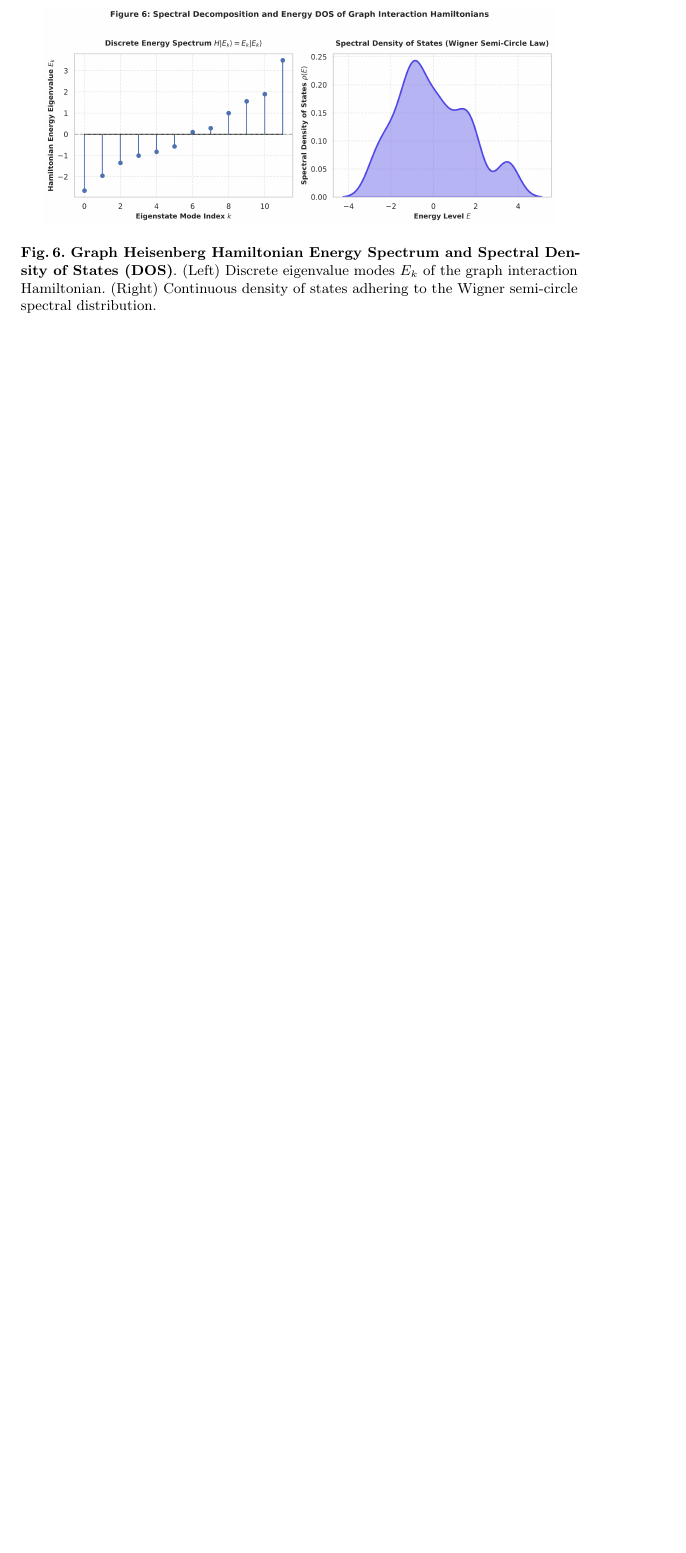
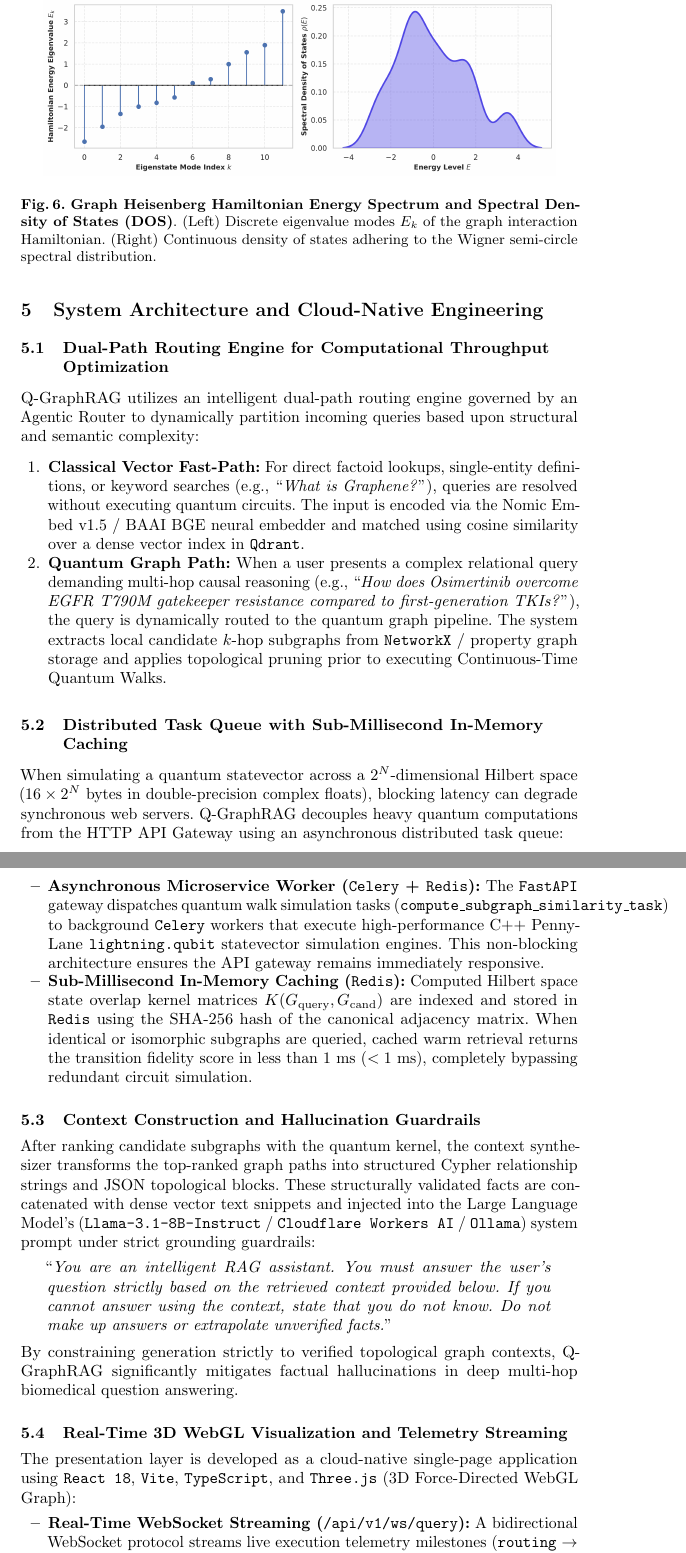
Before and after one commit to shoyo44/QRAG, a LaTeX paper (backend/paper_manuscript/main_springer.tex): part of page 12 of 12 before the commit and two parts of pages 12 and 13 of 14 after it, the two joined at a grey line, cut so that both start at the same text, the shorter picture padded with empty space. Compiled offline with pdfLaTeX.

Commit message:
docs(manuscript): add Section 5 System Architecture and Cloud-Native Engineering with code formatting

```diff
--- a/backend/paper_manuscript/main_springer.tex
+++ b/backend/paper_manuscript/main_springer.tex
@@ -241,6 +241,40 @@ To score the topological relevance of candidate subgraphs relative to the user q
 \end{equation}
 This scalar kernel score $K \in [0, 1]$ ranks candidate subgraphs, selecting the most contextually relevant multi-hop causal chains for injection into the Large Language Model's grounded context window.
 
+% ==============================================================================
+% SECTION 5: SYSTEM ARCHITECTURE & CLOUD-NATIVE ENGINEERING
+% ==============================================================================
+\section{System Architecture and Cloud-Native Engineering}\label{sec:system_architecture}
+
+\subsection{Dual-Path Routing Engine for Computational Throughput Optimization}
+Q-GraphRAG utilizes an intelligent dual-path routing engine governed by an Agentic Router to dynamically partition incoming queries based upon structural and semantic complexity:
+\begin{enumerate}
+    \item \textbf{Classical Vector Fast-Path:} For direct factoid lookups, single-entity definitions, or keyword searches (e.g., ``\textit{What is Graphene?}''), queries are resolved without executing quantum circuits. The input is encoded via the Nomic Embed v1.5 / BAAI BGE neural embedder and matched using cosine similarity over a dense vector index in \texttt{Qdrant}.
+    \item \textbf{Quantum Graph Path:} When a user presents a complex relational query demanding multi-hop causal reasoning (e.g., ``\textit{How does Osimertinib overcome EGFR T790M gatekeeper resistance compared to first-generation TKIs?}''), the query is dynamically routed to the quantum graph pipeline. The system extracts local candidate $k$-hop subgraphs from \texttt{NetworkX} / property graph storage and applies topological pruning prior to executing Continuous-Time Quantum Walks.
+\end{enumerate}
+
+\subsection{Distributed Task Queue with Sub-Millisecond In-Memory Caching}
+When simulating a quantum statevector across a $2^N$-dimensional Hilbert space ($16 \times 2^N$ bytes in double-precision complex floats), blocking latency can degrade synchronous web servers. Q-GraphRAG decouples heavy quantum computations from the HTTP API Gateway using an asynchronous distributed task queue:
+\begin{itemize}
+    \item \textbf{Asynchronous Microservice Worker (\texttt{Celery} + \texttt{Redis}):} The \texttt{FastAPI} gateway dispatches quantum walk simulation tasks (\texttt{compute\_subgraph\_similarity\_task}) to background \texttt{Celery} workers that execute high-performance C++ PennyLane \texttt{lightning.qubit} statevector simulation engines. This non-blocking architecture ensures the API gateway remains immediately responsive.
+    \item \textbf{Sub-Millisecond In-Memory Caching (\texttt{Redis}):} Computed Hilbert space state overlap kernel matrices $K(G_{\text{query}}, G_{\text{cand}})$ are indexed and stored in \texttt{Redis} using the SHA-256 hash of the canonical adjacency matrix. When identical or isomorphic subgraphs are queried, cached warm retrieval returns the transition fidelity score in less than 1 ms ($< 1$ ms), completely bypassing redundant circuit simulation.
+\end{itemize}
+
+\subsection{Context Construction and Hallucination Guardrails}
+After ranking candidate subgraphs with the quantum kernel, the context synthesizer transforms the top-ranked graph paths into structured Cypher relationship strings and JSON topological blocks. These structurally validated facts are concatenated with dense vector text snippets and injected into the Large Language Model's (\texttt{Llama-3.1-8B-Instruct} / \texttt{Cloudflare Workers AI} / \texttt{Ollama}) system prompt under strict grounding guardrails:
+\begin{quote}
+``\textit{You are an intelligent RAG assistant. You must answer the user's question strictly based on the retrieved context provided below. If you cannot answer using the context, state that you do not know. Do not make up answers or extrapolate unverified facts.}''
+\end{quote}
+By constraining generation strictly to verified topological graph contexts, Q-GraphRAG significantly mitigates factual hallucinations in deep multi-hop biomedical question answering.
+
+\subsection{Real-Time 3D WebGL Visualization and Telemetry Streaming}
+The presentation layer is developed as a cloud-native single-page application using \texttt{React 18}, \texttt{Vite}, \texttt{TypeScript}, and \texttt{Three.js} (3D Force-Directed WebGL Graph):
+\begin{itemize}
+    \item \textbf{Real-Time WebSocket Streaming (\texttt{/api/v1/ws/query}):} A bidirectional WebSocket protocol streams live execution telemetry milestones (\texttt{routing} $\rightarrow$ \texttt{retrieving} $\rightarrow$ \texttt{pruning} $\rightarrow$ \texttt{quantum\_computing} $\rightarrow$ \texttt{generating} $\rightarrow$ \texttt{token}) directly to the client UI, allowing researchers to monitor quantum simulation steps and token generation in real time.
+    \item \textbf{Interactive 3D Knowledge Graph Explorer:} Renders large-scale biomedical and physical knowledge networks with interactive node selection, degree-based node sizing, dynamic causal highlighting, and camera orbit controls.
+    \item \textbf{Enterprise Session Management and Authentication:} Multi-turn conversation histories and query audit logs are stored persistently in \texttt{MongoDB Atlas} (with thread-safe local JSON fallback). Access security is managed via \texttt{Firebase Authentication}, supporting Google OAuth 2.0, Email/Password, and Anonymous Guest demo access.
+\end{itemize}
+
 \bibliographystyle{splncs04}
 \bibliography{references}
 
```
